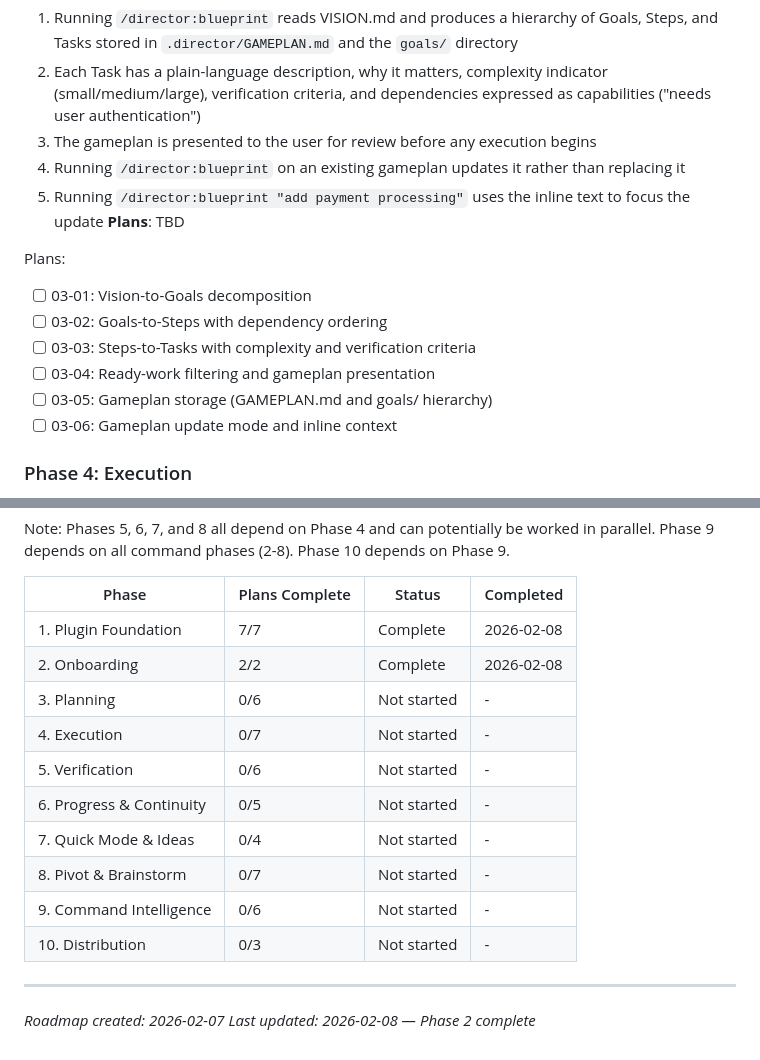
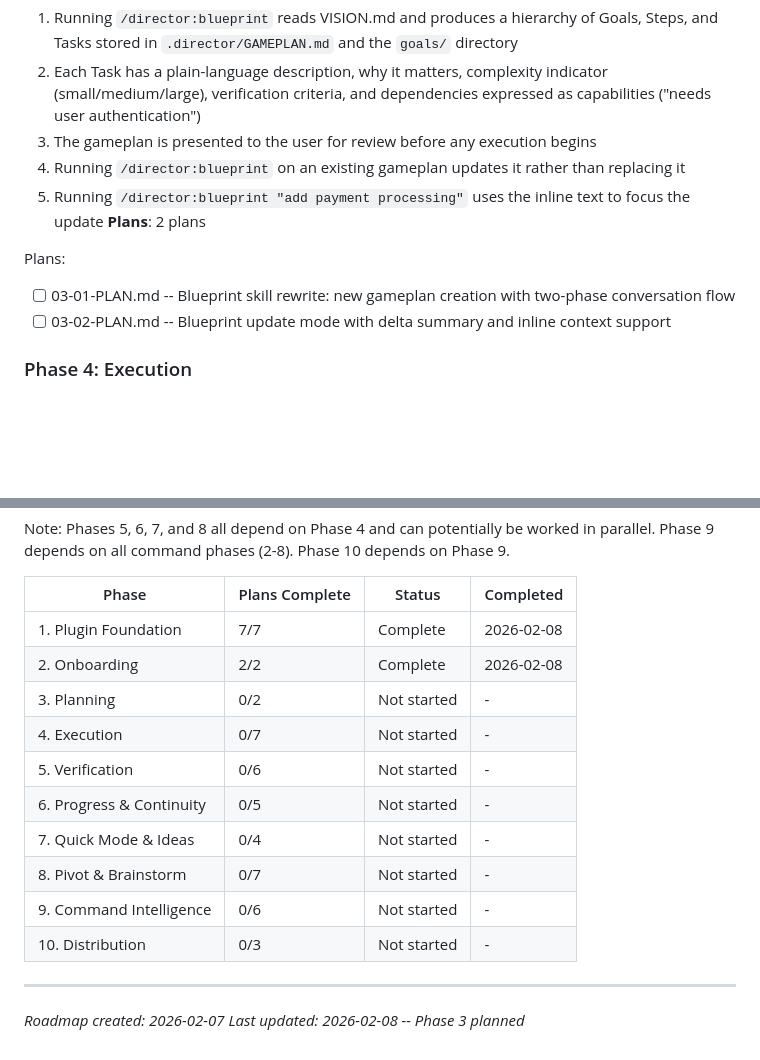
Before and after one commit to noahrasheta/director, a Markdown page: .planning/ROADMAP.md, 2 parts joined by grey strips. Rendered like a GitHub page; blank space fills up the shorter version.

Commit message:
docs(03): create phase plan
Phase 03: Planning
- 2 plan(s) in 2 wave(s)
- 0 parallel, 2 sequential
- Ready for execution

Co-Authored-By: Claude Opus 4.6 <noreply@anthropic.com>

```diff
--- a/.planning/ROADMAP.md
+++ b/.planning/ROADMAP.md
@@ -72,15 +72,11 @@ Plans:
   3. The gameplan is presented to the user for review before any execution begins
   4. Running `/director:blueprint` on an existing gameplan updates it rather than replacing it
   5. Running `/director:blueprint "add payment processing"` uses the inline text to focus the update
-**Plans**: TBD
+**Plans**: 2 plans
 
 Plans:
-- [ ] 03-01: Vision-to-Goals decomposition
-- [ ] 03-02: Goals-to-Steps with dependency ordering
-- [ ] 03-03: Steps-to-Tasks with complexity and verification criteria
-- [ ] 03-04: Ready-work filtering and gameplan presentation
-- [ ] 03-05: Gameplan storage (GAMEPLAN.md and goals/ hierarchy)
-- [ ] 03-06: Gameplan update mode and inline context
+- [ ] 03-01-PLAN.md -- Blueprint skill rewrite: new gameplan creation with two-phase conversation flow
+- [ ] 03-02-PLAN.md -- Blueprint update mode with delta summary and inline context support
 
 ### Phase 4: Execution
 **Goal**: Users can build their project one task at a time, with each task getting fresh AI context, producing an atomic commit, and keeping documentation in sync
@@ -226,7 +222,7 @@ Note: Phases 5, 6, 7, and 8 all depend on Phase 4 and can potentially be worked
 |-------|----------------|--------|-----------|
 | 1. Plugin Foundation | 7/7 | Complete | 2026-02-08 |
 | 2. Onboarding | 2/2 | Complete | 2026-02-08 |
-| 3. Planning | 0/6 | Not started | - |
+| 3. Planning | 0/2 | Not started | - |
 | 4. Execution | 0/7 | Not started | - |
 | 5. Verification | 0/6 | Not started | - |
 | 6. Progress & Continuity | 0/5 | Not started | - |
@@ -237,4 +233,4 @@ Note: Phases 5, 6, 7, and 8 all depend on Phase 4 and can potentially be worked
 
 ---
 *Roadmap created: 2026-02-07*
-*Last updated: 2026-02-08 — Phase 2 complete*
+*Last updated: 2026-02-08 -- Phase 3 planned*
```
Also changed, not shown: 2 other files.
